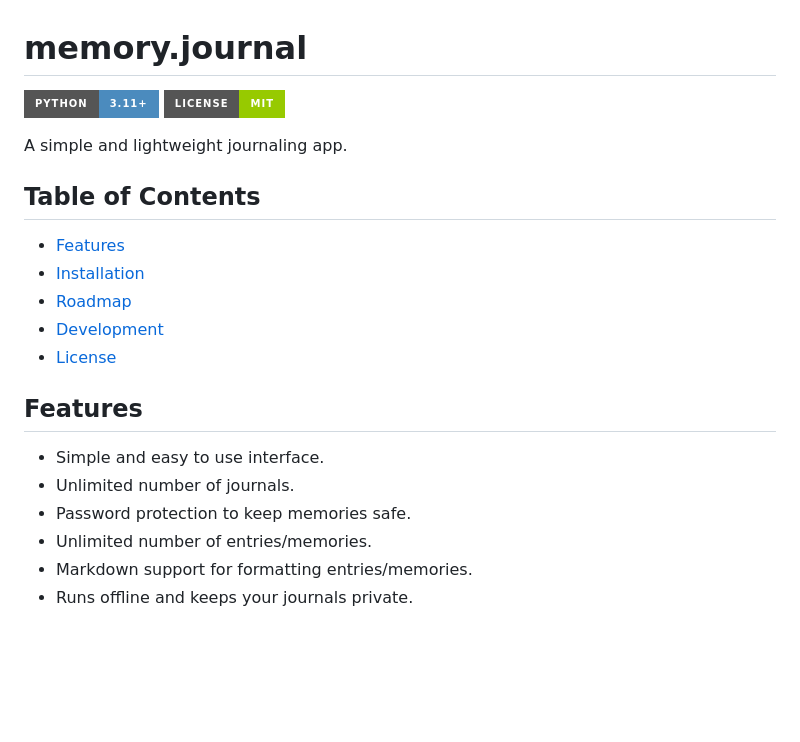
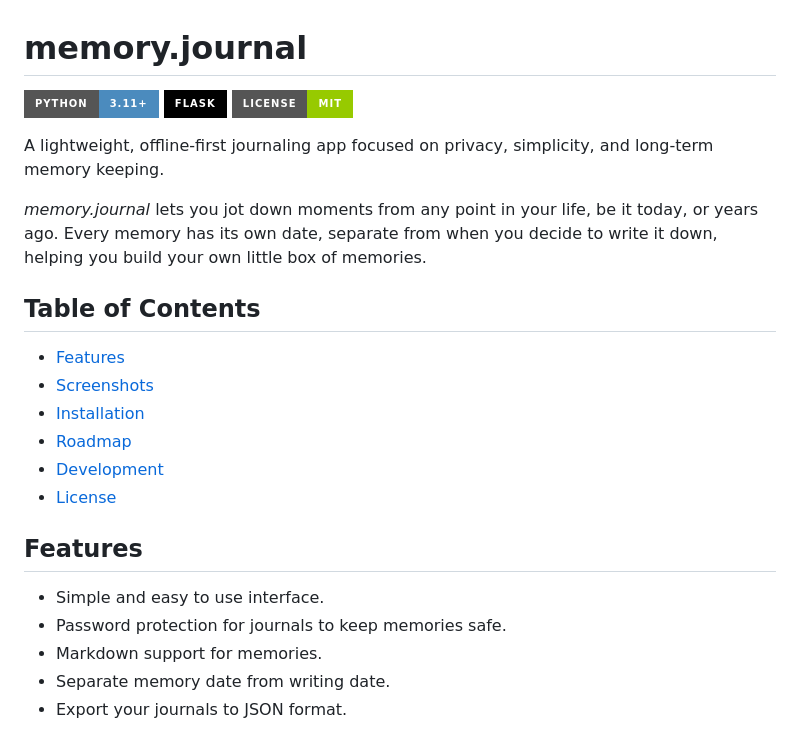
Before and after one commit to shsiddhant/memory.journal, a Markdown page: README.md, the part around one of its changes. Drawn GitHub-style; badges without logos; blank space fills up the shorter version.

```diff
--- a/README.md
+++ b/README.md
@@ -1,14 +1,18 @@
 # memory.journal
 
 [![Python](https://img.shields.io/badge/python-3.11%2B-4B8BBE?style=for-the-badge&logo=python&logoColor=%23FFE873)](https://www.python.org/)
+![Flask](https://img.shields.io/badge/flask-%23000.svg?style=for-the-badge&logo=flask&logoColor=white)
 [![LICENSE: MIT](https://img.shields.io/badge/LICENSE-MIT-green?style=for-the-badge)](LICENSE)
 
-A simple and lightweight journaling app.
+A lightweight, offline-first journaling app focused on privacy, simplicity, and long-term memory keeping.
+
+*memory.journal* lets you jot down moments from any point in your life, be it today, or years ago. Every memory has its own date, separate from when you decide to write it down, helping you build your own little box of memories.
 
 
 ## Table of Contents
 
 - [Features](#features)
+- [Screenshots](#screenshots)
 - [Installation](#installation)
 - [Roadmap](#roadmap)
 - [Development](#development)
@@ -18,9 +22,8 @@ A simple and lightweight journaling app.
 ## Features
 
 - Simple and easy to use interface.
-- Unlimited number of journals.
-- Password protection to keep memories safe.
-- Unlimited number of entries/memories.
-- Markdown support for formatting entries/memories.
-- Runs offline and keeps your journals private.
+- Password protection for journals to keep memories safe.
+- Markdown support for memories.
+- Separate memory date from writing date.
+- Export your journals to JSON format.
 
```
Also changed, not shown: other parts of README.md (+24 -6 lines), screenshots/add_memory.jpeg (added), screenshots/home.jpeg (added), screenshots/overview.jpeg (added), screenshots/timeline.jpeg (added), screenshots/view_memory.jpeg (added), 6 other files.
